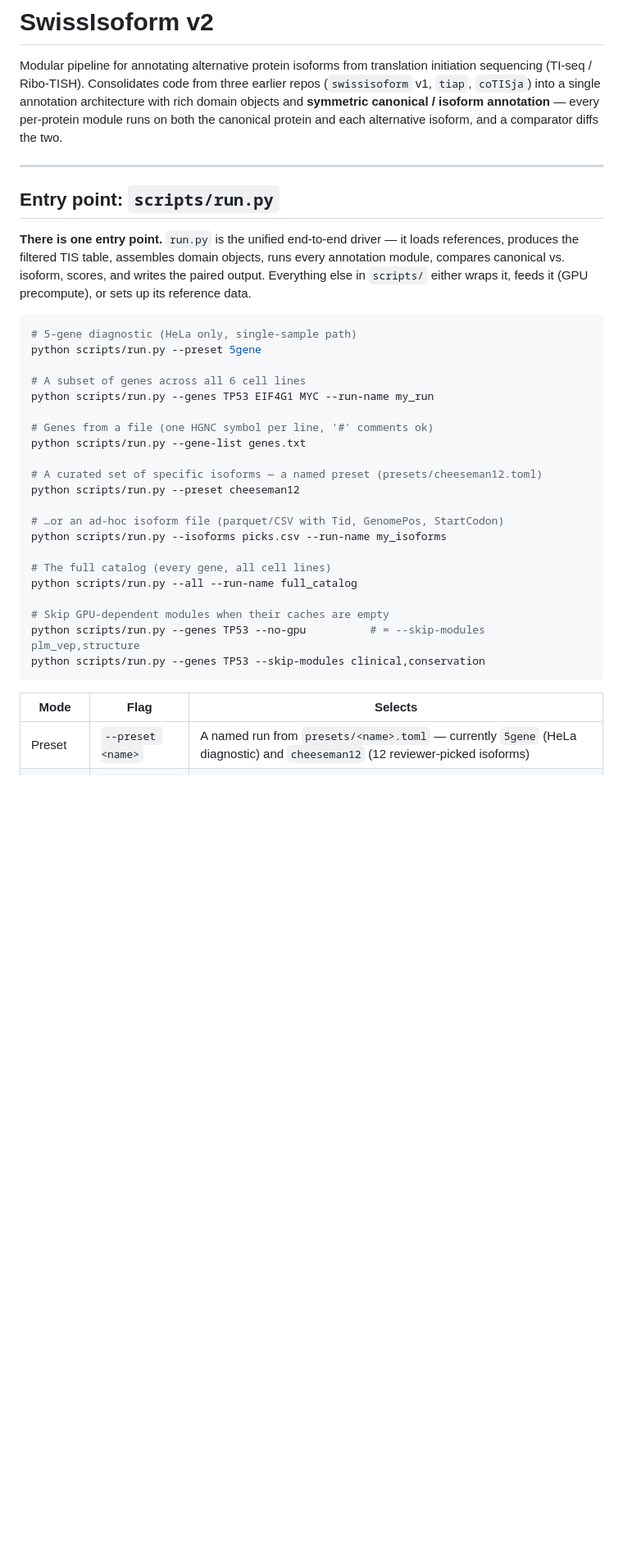
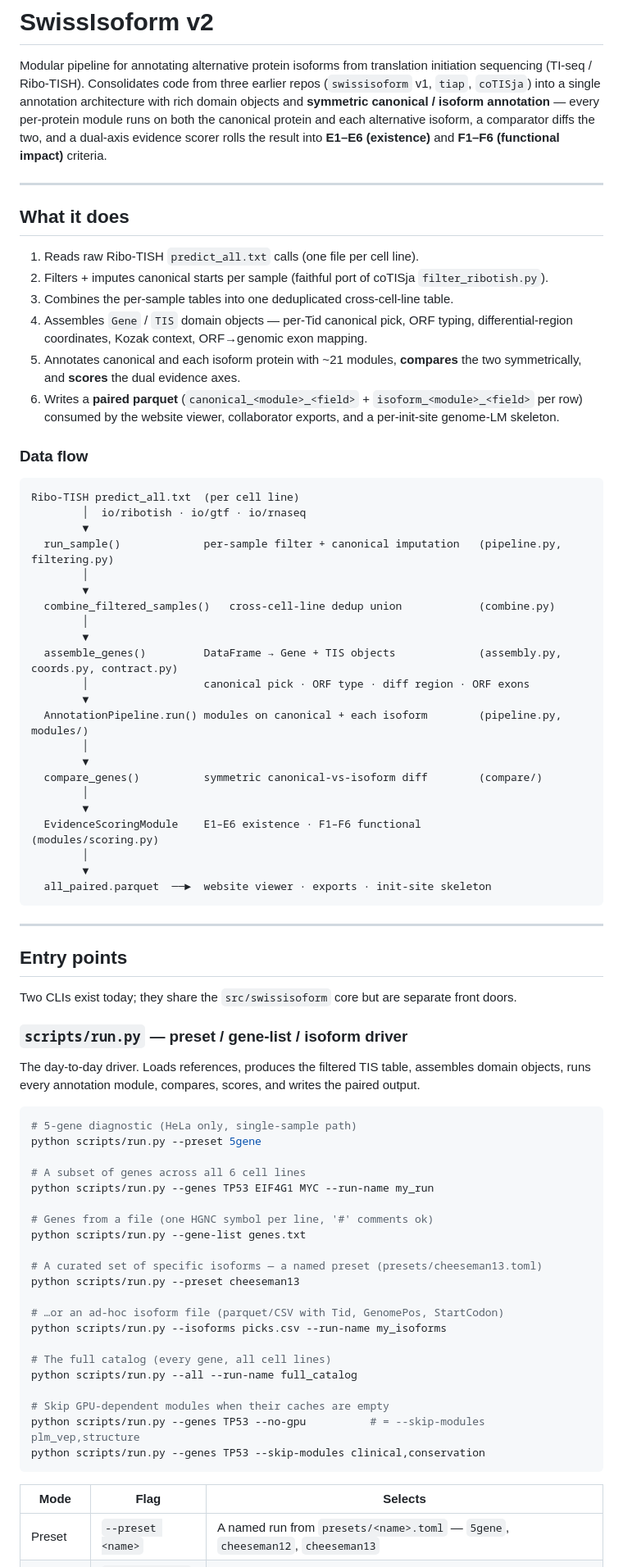
Before and after one commit to cheeseman-lab/swissisoform-v2, a Markdown page: README.md, the part around one of its changes. Shown at 82% size. GitHub-like rendering; blank space fills up the shorter version.

````diff
--- a/README.md
+++ b/README.md
@@ -5,17 +5,66 @@ initiation sequencing (TI-seq / Ribo-TISH). Consolidates code from three
 earlier repos (`swissisoform` v1, `tiap`, `coTISja`) into a single annotation
 architecture with rich domain objects and **symmetric canonical / isoform
 annotation** — every per-protein module runs on both the canonical protein and
-each alternative isoform, and a comparator diffs the two.
+each alternative isoform, a comparator diffs the two, and a dual-axis evidence
+scorer rolls the result into **E1–E6 (existence)** and **F1–F6 (functional
+impact)** criteria.
 
 ---
 
-## Entry point: `scripts/run.py`
+## What it does
 
-**There is one entry point.** `run.py` is the unified end-to-end driver — it
-loads references, produces the filtered TIS table, assembles domain objects,
-runs every annotation module, compares canonical vs. isoform, scores, and
-writes the paired output. Everything else in `scripts/` either wraps it, feeds
-it (GPU precompute), or sets up its reference data.
+1. Reads raw Ribo-TISH `predict_all.txt` calls (one file per cell line).
+2. Filters + imputes canonical starts per sample (faithful port of coTISja
+   `filter_ribotish.py`).
+3. Combines the per-sample tables into one deduplicated cross-cell-line table.
+4. Assembles `Gene` / `TIS` domain objects — per-Tid canonical pick, ORF
+   typing, differential-region coordinates, Kozak context, ORF→genomic exon
+   mapping.
+5. Annotates canonical and each isoform protein with ~21 modules, **compares**
+   the two symmetrically, and **scores** the dual evidence axes.
+6. Writes a **paired parquet** (`canonical_<module>_<field>` +
+   `isoform_<module>_<field>` per row) consumed by the website viewer,
+   collaborator exports, and a per-init-site genome-LM skeleton.
+
+### Data flow
+
+```
+Ribo-TISH predict_all.txt  (per cell line)
+        │  io/ribotish · io/gtf · io/rnaseq
+        ▼
+  run_sample()             per-sample filter + canonical imputation   (pipeline.py, filtering.py)
+        │
+        ▼
+  combine_filtered_samples()   cross-cell-line dedup union            (combine.py)
+        │
+        ▼
+  assemble_genes()         DataFrame → Gene + TIS objects             (assembly.py, coords.py, contract.py)
+        │                  canonical pick · ORF type · diff region · ORF exons
+        ▼
+  AnnotationPipeline.run() modules on canonical + each isoform        (pipeline.py, modules/)
+        │
+        ▼
+  compare_genes()          symmetric canonical-vs-isoform diff        (compare/)
+        │
+        ▼
+  EvidenceScoringModule    E1–E6 existence · F1–F6 functional         (modules/scoring.py)
+        │
+        ▼
+  all_paired.parquet  ──►  website viewer · exports · init-site skeleton
+```
+
+---
+
+## Entry points
+
+Two CLIs exist today; they share the `src/swissisoform` core but are separate
+front doors.
+
+### `scripts/run.py` — preset / gene-list / isoform driver
+
+The day-to-day driver. Loads references, produces the filtered TIS table,
+assembles domain objects, runs every annotation module, compares, scores, and
+writes the paired output.
 
 ```bash
 # 5-gene diagnostic (HeLa only, single-sample path)
@@ -27,8 +76,8 @@ python scripts/run.py --genes TP53 EIF4G1 MYC --run-name my_run
 # Genes from a file (one HGNC symbol per line, '#' comments ok)
 python scripts/run.py --gene-list genes.txt
 
-# A curated set of specific isoforms — a named preset (presets/cheeseman12.toml)
-python scripts/run.py --preset cheeseman12
+# A curated set of specific isoforms — a named preset (presets/cheeseman13.toml)
+python scripts/run.py --preset cheeseman13
 
 # …or an ad-hoc isoform file (parquet/CSV with Tid, GenomePos, StartCodon)
 python scripts/run.py --isoforms picks.csv --run-name my_isoforms
@@ -43,7 +92,7 @@ python scripts/run.py --genes TP53 --skip-modules clinical,conservation
 
 | Mode | Flag | Selects |
 |------|------|---------|
-| Preset | `--preset <name>` | A named run from `presets/<name>.toml` — currently `5gene` (HeLa diagnostic) and `cheeseman12` (12 reviewer-picked isoforms) |
+| Preset | `--preset <name>` | A named run from `presets/<name>.toml` — `5gene`, `cheeseman12`, `cheeseman13` |
 | Genes | `--genes SYM …` | Named HGNC symbols |
 | Gene list | `--gene-list FILE` | One symbol per line |
 | Isoforms | `--isoforms FILE` | Ad-hoc TIS picks (parquet/CSV with `Tid`,`GenomePos`,`StartCodon`) |
````
Also changed, not shown: other parts of README.md (+164 -170 lines).
